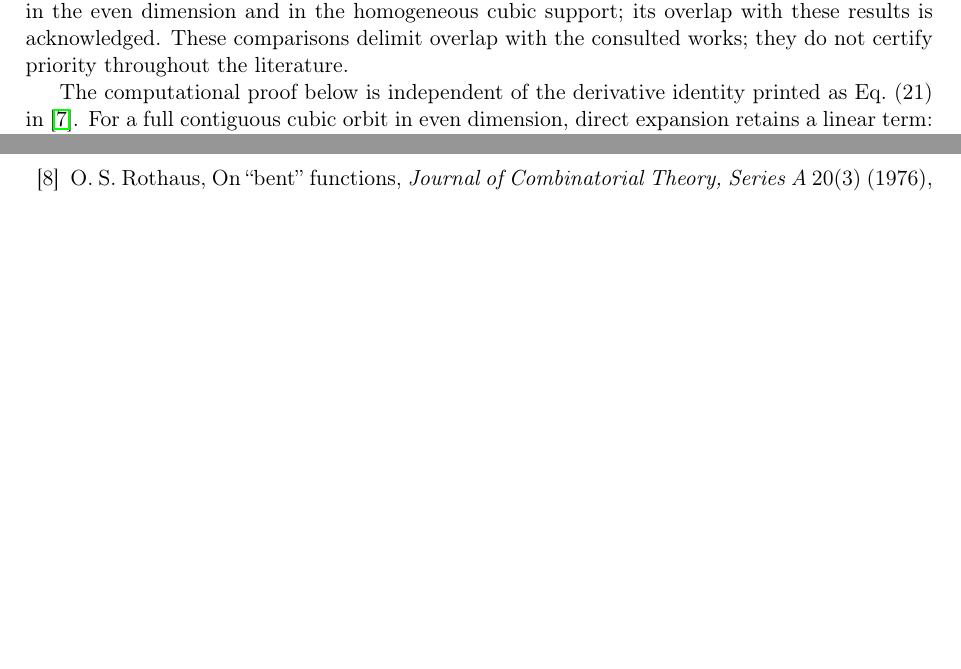
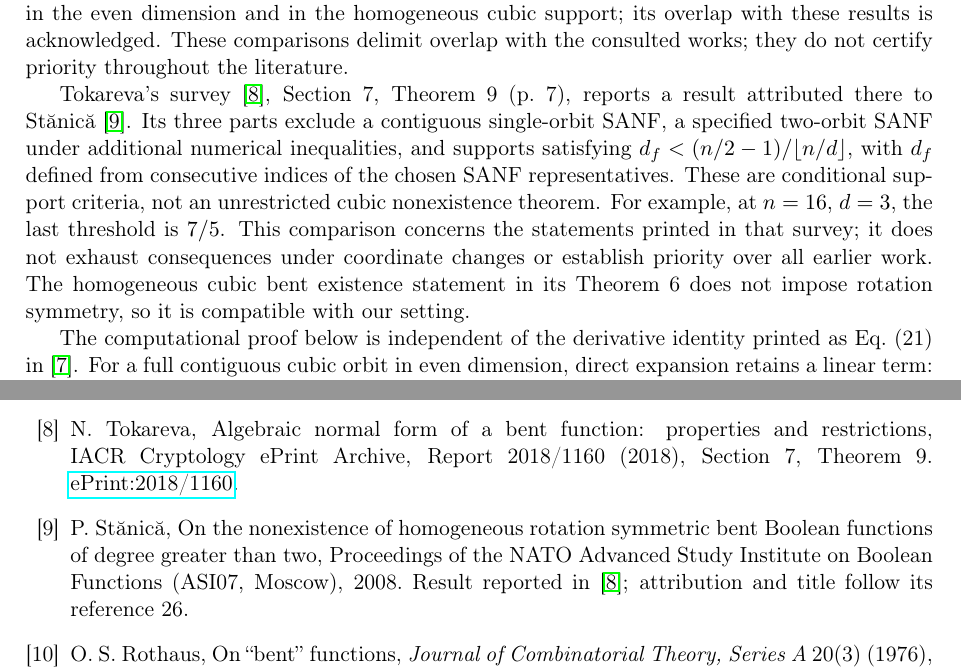
Before and after one commit to contatofilipevono-rgb/hrsbf-bent-verification, a LaTeX paper (pesquisa_t32/revisao_artigo_geral_2026_10_06/paper_hrsbf_consolidated.tex): two parts of pages 2 and 10 of 10, joined at a grey line, cut so that both start at the same text, the shorter picture padded with empty space. Compiled offline with pdfLaTeX.

Commit message:
docs: compare Tokareva Theorem 9 with consolidated cubic proof

```diff
--- a/pesquisa_t32/revisao_artigo_geral_2026_10_06/paper_hrsbf_consolidated.tex
+++ b/pesquisa_t32/revisao_artigo_geral_2026_10_06/paper_hrsbf_consolidated.tex
@@ -30,6 +30,8 @@ Sun, Shi, Liu and Fu~\cite{sun} give several support-dependent nonexistence crit
  p_i>2^{\,2p_1^{a_1}\cdots p_{i-1}^{a_{i-1}}}\quad (i\ge2).
 \]
 In particular, it already covers every $n=2p^a$ with $p$ an odd prime; an odd composite factor alone does not establish a new case. Their Theorem 6 fixes a finite SANF support $P$ and gives a support-dependent exponent $e_0(P)$ excluding its family for $2^{e_0(P)}\mid n$. This is not a uniform exclusion of all supports at a fixed dimension such as 32. Their Theorems 2--5 impose further orbit, distance, parity or support hypotheses. The algebraic argument below is uniform in the even dimension and in the homogeneous cubic support; its overlap with these results is acknowledged. These comparisons delimit overlap with the consulted works; they do not certify priority throughout the literature.
+
+Tokareva's survey~\cite{tokareva}, Section 7, Theorem 9 (p.~7), reports a result attributed there to St\u{a}nic\u{a}~\cite{stanica2008}. Its three parts exclude a contiguous single-orbit SANF, a specified two-orbit SANF under additional numerical inequalities, and supports satisfying $d_f<(n/2-1)/\lfloor n/d\rfloor$, with $d_f$ defined from consecutive indices of the chosen SANF representatives. These are conditional support criteria, not an unrestricted cubic nonexistence theorem. For example, at $n=16$, $d=3$, the last threshold is $7/5$. This comparison concerns the statements printed in that survey; it does not exhaust consequences under coordinate changes or establish priority over all earlier work. The homogeneous cubic bent existence statement in its Theorem 6 does not impose rotation symmetry, so it is compatible with our setting.
 
 The computational proof below is independent of the derivative identity printed as Eq.~(21) in~\cite{sun}. For a full contiguous cubic orbit in even dimension, direct expansion retains a linear term: $D_{1^n}f=Q_2+L$. The supplementary comparison records a finite check of that identity. This observation about the printed formula is not claimed to refute all conclusions of that article.
 
@@ -355,6 +357,8 @@ For degrees at least four, derivatives need not be quadratic, so Lemma~\ref{lem:
 \bibitem{zhang} X.~Zhang and G.~Gao, On the conjecture about the nonexistence of rotation symmetric bent functions (2013). \href{https://arxiv.org/abs/1303.2282}{arXiv:1303.2282}.
 \bibitem{cusick} T.~W.~Cusick and E.~M.~Sanger, Rotation symmetric bent Boolean functions for $n=2p$ (2017). \href{https://arxiv.org/abs/1708.09313}{arXiv:1708.09313}.
 \bibitem{sun} L.~Sun, Z.~Shi, J.~Liu and F.-W.~Fu, On the conjecture about the nonexistence of homogeneous rotation symmetric bent functions, \emph{Designs, Codes and Cryptography} 94, article 93 (2026). \href{https://doi.org/10.1007/s10623-026-01848-4}{doi:10.1007/s10623-026-01848-4}.
+\bibitem{tokareva} N.~Tokareva, Algebraic normal form of a bent function: properties and restrictions, IACR Cryptology ePrint Archive, Report 2018/1160 (2018), Section 7, Theorem 9. \href{https://eprint.iacr.org/2018/1160}{ePrint:2018/1160}.
+\bibitem{stanica2008} P.~St\u{a}nic\u{a}, On the nonexistence of homogeneous rotation symmetric bent Boolean functions of degree greater than two, Proceedings of the NATO Advanced Study Institute on Boolean Functions (ASI07, Moscow), 2008. Result reported in~\cite{tokareva}; attribution and title follow its reference 26.
 \bibitem{rothaus} O.~S.~Rothaus, On ``bent'' functions, \emph{Journal of Combinatorial Theory, Series A} 20(3) (1976), 300--305. \href{https://doi.org/10.1016/0097-3165(76)90024-8}{doi:10.1016/0097-3165(76)90024-8}.
 \bibitem{ward} H.~N.~Ward, Weight polarization and divisibility, \emph{Discrete Mathematics} 83(2--3) (1990), 315--326. \href{https://doi.org/10.1016/0012-365X(90)90015-A}{doi:10.1016/0012-365X(90)90015-A}.
 \bibitem{sutang} S.~Su and X.~Tang, On the Systematic Constructions of Rotation Symmetric Bent Functions with Any Possible Algebraic Degrees, IACR ePrint 2015/451. \href{https://eprint.iacr.org/2015/451.pdf}{Preprint consulted}.
```
